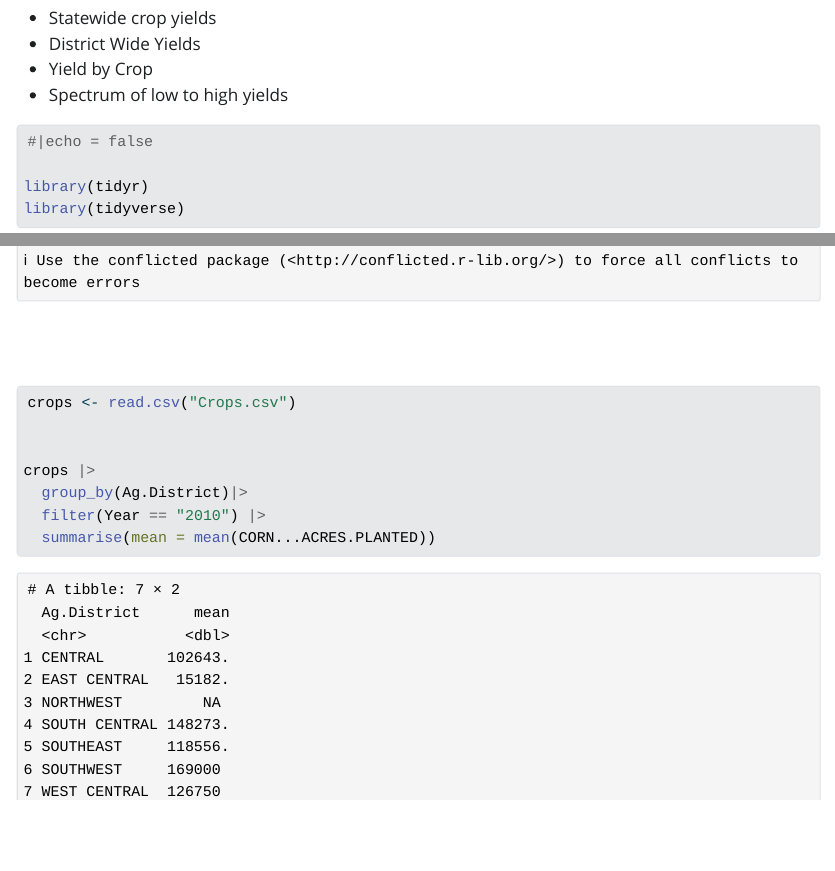
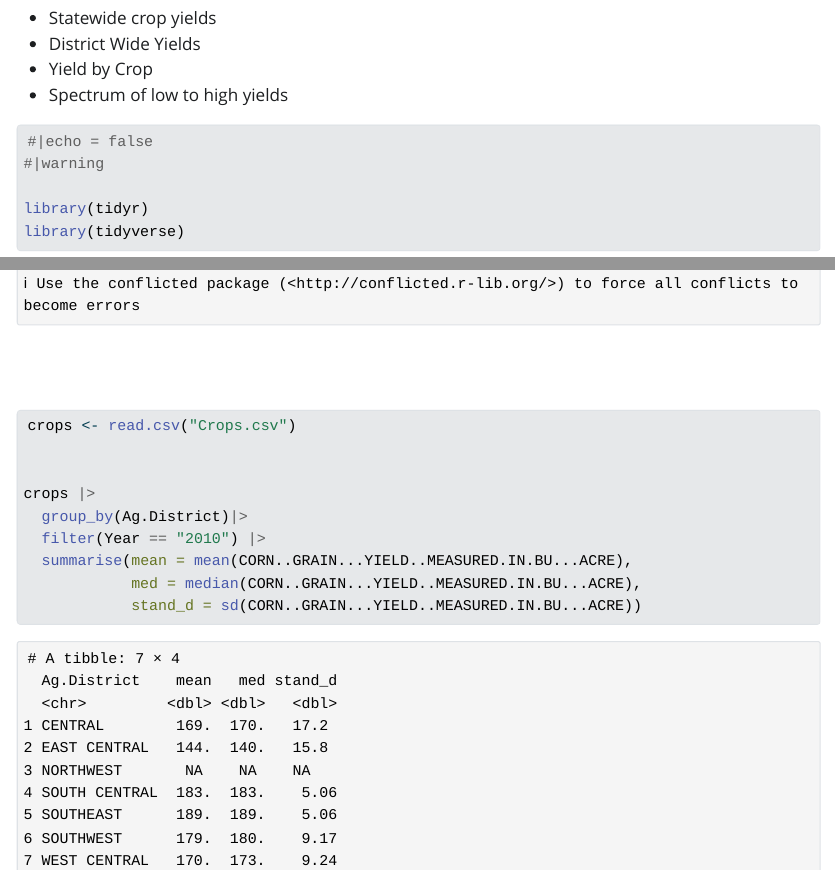
Before and after one commit to jrivera2024/trying_again, a Quarto document (yearly_crop_prod.qmd): the page in a window 1100 px wide, from 190 px down, and a second part further down, joined at a grey line. The pictures show the output file yearly_crop_prod.html that the author committed with the source, opened offline; Quarto's library style sheets are replaced by a plain one without menus.

Commit message:
sumarry stats

````diff
--- a/yearly_crop_prod.qmd
+++ b/yearly_crop_prod.qmd
@@ -13,6 +13,7 @@ Main Goals of this section
 
 ```{r library-load}
 #|echo = false
+#|warning
 
 library(tidyr)
 library(tidyverse)
@@ -31,6 +32,8 @@ crops <- read.csv("Crops.csv")
 crops |>
   group_by(Ag.District)|>
   filter(Year == "2010") |>
-  summarise(mean = mean(CORN...ACRES.PLANTED))
+  summarise(mean = mean(CORN..GRAIN...YIELD..MEASURED.IN.BU...ACRE),
+            med = median(CORN..GRAIN...YIELD..MEASURED.IN.BU...ACRE),
+            stand_d = sd(CORN..GRAIN...YIELD..MEASURED.IN.BU...ACRE))
 
 ```
````
Also changed, not shown: yearly_crop_prod.html.
